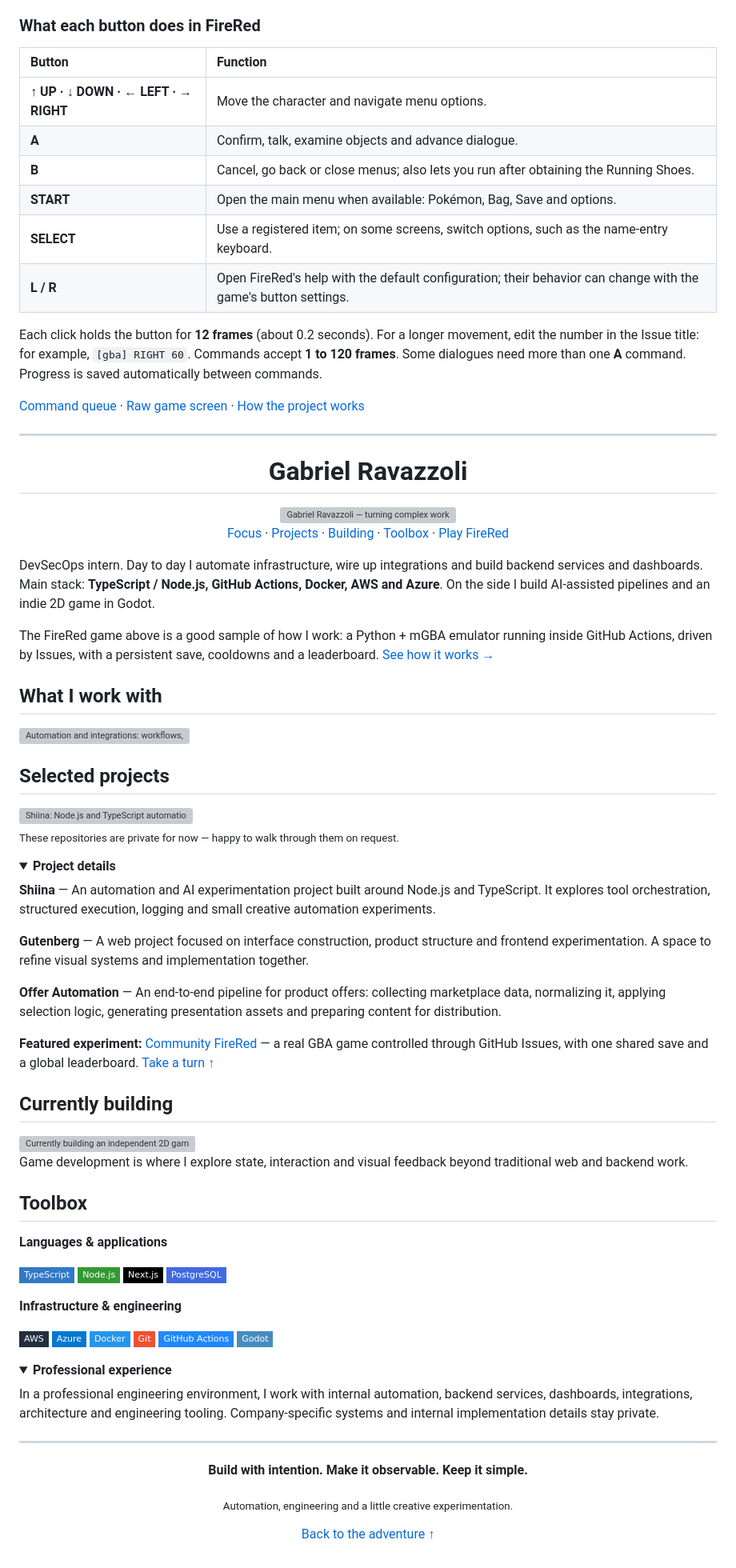
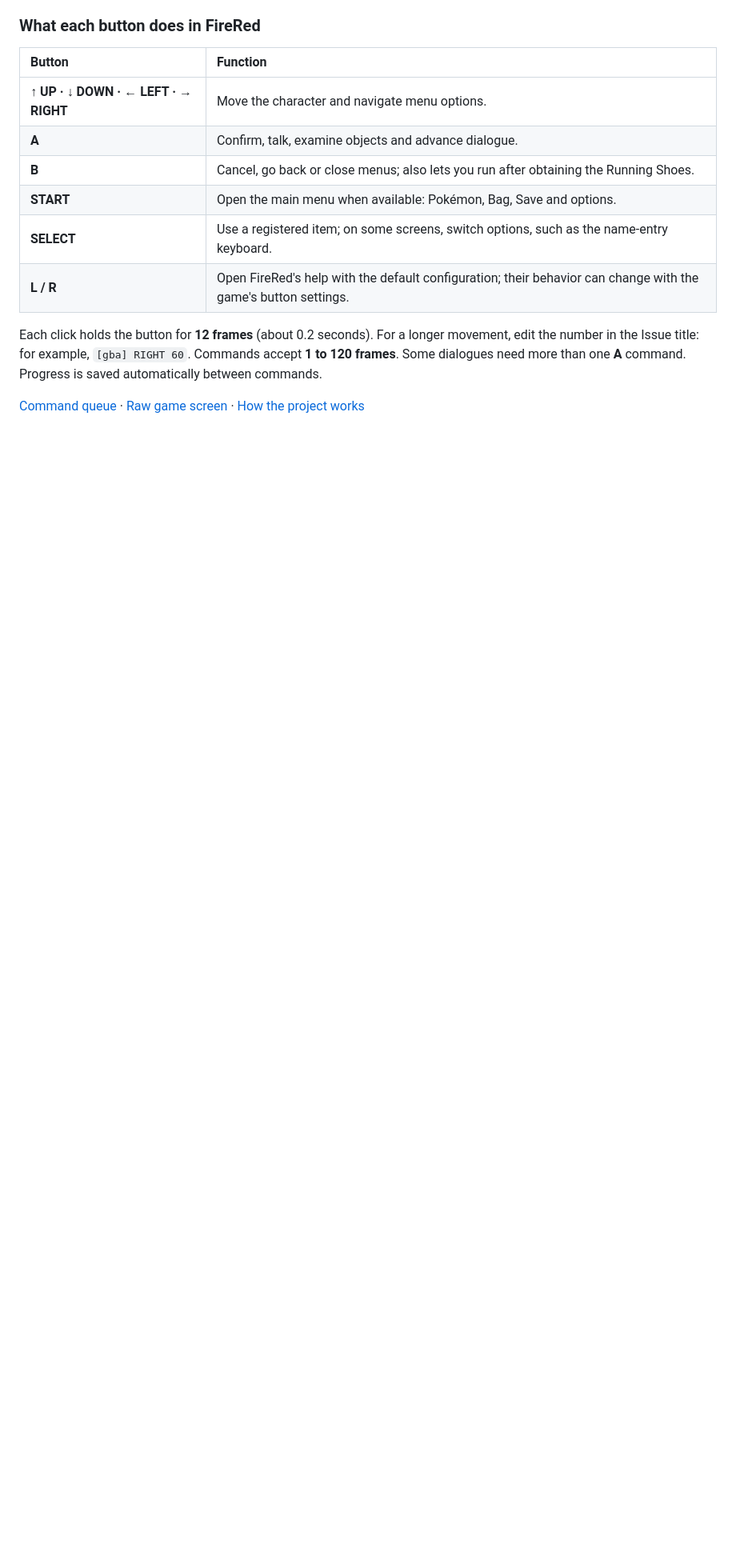
Before and after one commit to ravazzoligabriel-commits/ravazzoligabriel-commits, a Markdown page: README.md, the part around one of its changes. Shown at 80% size. Rendered like a GitHub page; folded sections open; badges without logos; blank space fills up the shorter version; grey boxes are pictures that could not be loaded.

Commit message:
docs(profile): make GitHub profile exclusively Pokémon FireRed

```diff
--- a/README.md
+++ b/README.md
@@ -92,87 +85,3 @@ Some dialogues need more than one **A** command. Progress is saved automatically
 [Command queue](https://github.com/ravazzoligabriel-commits/ravazzoligabriel-commits/issues?q=is%3Aissue+is%3Aopen+%5Bgba%5D) · [Raw game screen](assets/community/screen.png) · [How the project works](docs/community-gba.md)
 
 <!-- COMMUNITY-GBA:END -->
-
----
-
-<div align="center">
-
-# Gabriel Ravazzoli
-
-<img src="assets/profile/identity-v1.svg" alt="Gabriel Ravazzoli — turning complex workflows into reliable systems. Automation, backend, AI and independent game development." width="880" />
-
-[Focus](#what-i-work-with) · [Projects](#selected-projects) · [Building](#currently-building) · [Toolbox](#toolbox) · [Play FireRed](#pokémon-firered)
-
-</div>
-
-DevSecOps intern. Day to day I automate infrastructure, wire up integrations and build backend services and dashboards.
-Main stack: **TypeScript / Node.js, GitHub Actions, Docker, AWS and Azure**.
-On the side I build AI-assisted pipelines and an indie 2D game in Godot.
-
-The FireRed game above is a good sample of how I work: a Python + mGBA emulator running inside GitHub Actions, driven by Issues, with a persistent save, cooldowns and a leaderboard. [See how it works →](docs/community-gba.md)
-
-## What I work with
-
-<img src="assets/profile/focus-v1.svg" alt="Automation and integrations: workflows, APIs and services. Backend: TypeScript, Node.js and data flows. AI: orchestration, validation and structured outputs. Architecture: observability, dashboards and DevSecOps." width="880" />
-
-## Selected projects
-
-<img src="assets/profile/projects-v1.svg" alt="Shiina: Node.js and TypeScript automation and AI experiments. Gutenberg: web interfaces and frontend experimentation. Offer Automation: marketplace data collection, selection and presentation pipelines." width="880" />
-
-<sub>These repositories are private for now — happy to walk through them on request.</sub>
-
-<details>
-<summary><strong>Project details</strong></summary>
-
-**Shiina** — An automation and AI experimentation project built around Node.js and TypeScript. It explores tool orchestration, structured execution, logging and small creative automation experiments.
-
-**Gutenberg** — A web project focused on interface construction, product structure and frontend experimentation. A space to refine visual systems and implementation together.
-
-**Offer Automation** — An end-to-end pipeline for product offers: collecting marketplace data, normalizing it, applying selection logic, generating presentation assets and preparing content for distribution.
-
-</details>
-
-**Featured experiment:** [Community FireRed](https://github.com/ravazzoligabriel-commits/ravazzoligabriel-commits) — a real GBA game controlled through GitHub Issues, with one shared save and a global leaderboard. [Take a turn ↑](#pokémon-firered)
-
-## Currently building
-
-<img src="assets/profile/building-v1.svg" alt="Currently building an independent 2D game: gameplay systems, UI, developer tools and technical architecture." width="880" />
-
-Game development is where I explore state, interaction and visual feedback beyond traditional web and backend work.
-
-## Toolbox
-
-**Languages & applications**
-
-![TypeScript](https://img.shields.io/badge/TypeScript-3178C6?style=flat-square&logo=typescript&logoColor=white)
-![Node.js](https://img.shields.io/badge/Node.js-339933?style=flat-square&logo=nodedotjs&logoColor=white)
-![Next.js](https://img.shields.io/badge/Next.js-000000?style=flat-square&logo=nextdotjs&logoColor=white)
-![PostgreSQL](https://img.shields.io/badge/PostgreSQL-4169E1?style=flat-square&logo=postgresql&logoColor=white)
-
-**Infrastructure & engineering**
-
-![AWS](https://img.shields.io/badge/AWS-232F3E?style=flat-square&logo=amazonwebservices&logoColor=white)
-![Azure](https://img.shields.io/badge/Azure-0078D4?style=flat-square&logo=microsoftazure&logoColor=white)
-![Docker](https://img.shields.io/badge/Docker-2496ED?style=flat-square&logo=docker&logoColor=white)
-![Git](https://img.shields.io/badge/Git-F05032?style=flat-square&logo=git&logoColor=white)
-![GitHub Actions](https://img.shields.io/badge/GitHub_Actions-2088FF?style=flat-square&logo=githubactions&logoColor=white)
-![Godot](https://img.shields.io/badge/Godot-478CBF?style=flat-square&logo=godotengine&logoColor=white)
-
-<details>
-<summary><strong>Professional experience</strong></summary>
-
-In a professional engineering environment, I work with internal automation, backend services, dashboards, integrations, architecture and engineering tooling. Company-specific systems and internal implementation details stay private.
-
-</details>
-
----
-
-<div align="center">
-
-**Build with intention. Make it observable. Keep it simple.**
-
-<sub>Automation, engineering and a little creative experimentation.</sub>
-
-[Back to the adventure ↑](#pokémon-firered)
-
-</div>
```
Also changed, not shown: other parts of README.md (+1 -8 lines).
